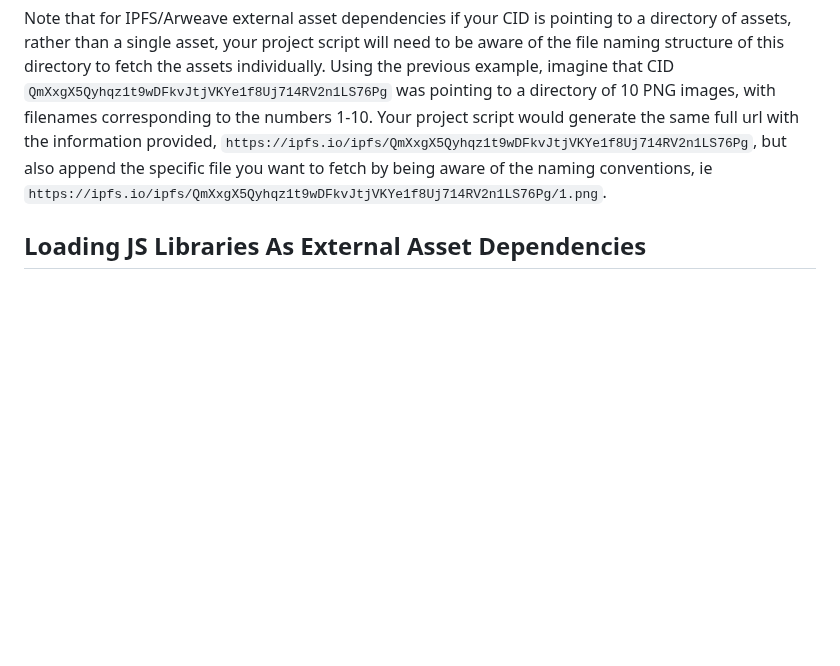
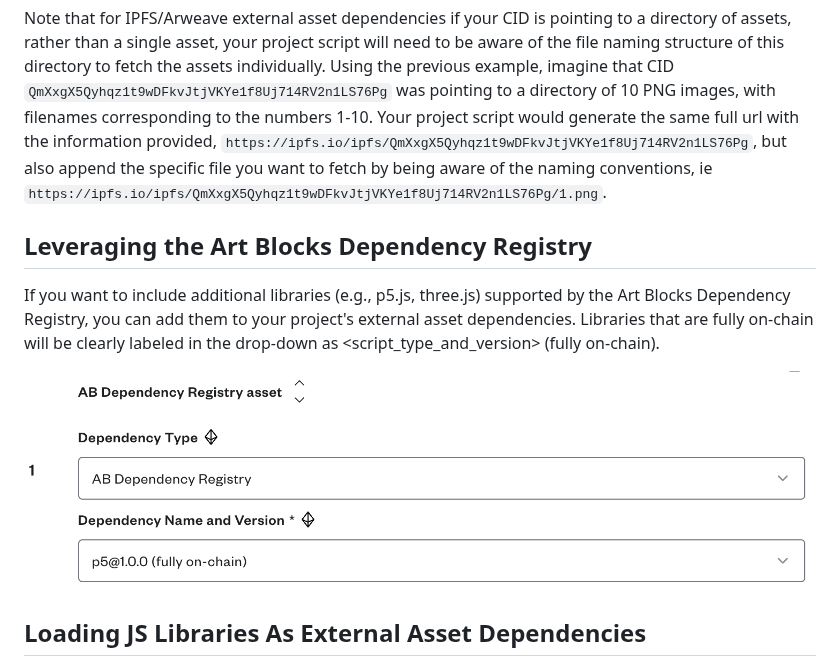
Before and after one commit to ArtBlocks/artblocks-docs, a Markdown page: art-blocks-engine-onboarding/art-blocks-engine-101/Engine-technical-details.md, the part around the change. Rendered like a GitHub page; pictures changed too: static/screenshot4.png (added); blank space fills up the shorter version.

Commit message:
update docs around flex assets

```diff
--- a/art-blocks-engine-onboarding/art-blocks-engine-101/Engine-technical-details.md
+++ b/art-blocks-engine-onboarding/art-blocks-engine-101/Engine-technical-details.md
@@ -98,6 +98,12 @@ Your project script can then easily make use of these dependencies by combining
 
 Note that for IPFS/Arweave external asset dependencies if your CID is pointing to a directory of assets, rather than a single asset, your project script will need to be aware of the file naming structure of this directory to fetch the assets individually. Using the previous example, imagine that CID `QmXxgX5Qyhqz1t9wDFkvJtjVKYe1f8Uj714RV2n1LS76Pg` was pointing to a directory of 10 PNG images, with filenames corresponding to the numbers 1-10. Your project script would generate the same full url with the information provided, `https://ipfs.io/ipfs/QmXxgX5Qyhqz1t9wDFkvJtjVKYe1f8Uj714RV2n1LS76Pg`, but also append the specific file you want to fetch by being aware of the naming conventions, ie `https://ipfs.io/ipfs/QmXxgX5Qyhqz1t9wDFkvJtjVKYe1f8Uj714RV2n1LS76Pg/1.png`.
 
+## Leveraging the Art Blocks Dependency Registry
+
+If you want to include additional libraries (e.g., p5.js, three.js) supported by the Art Blocks Dependency Registry, you can add them to your project's external asset dependencies. Libraries that are fully on-chain will be clearly labeled in the drop-down as <script_type_and_version> (fully on-chain).
+
+![The drop-down label for the flex asset.](/static/screenshot4.png)
+
 ## Loading JS Libraries As External Asset Dependencies
 
 If you are specifically looking to utilize an IPFS/ARWEAVE type external asset dependency as a JavaScript library in your project script, you cannot simply add it as a script element onto the page. You must load it in a blocking manner so that the browser does not attempt to run your project script code before the lib is fully loaded. Here is an example of how to do this with ES6 dynamic imports (supported by most modern browsers: https://caniuse.com/es6-module-dynamic-import):
```
